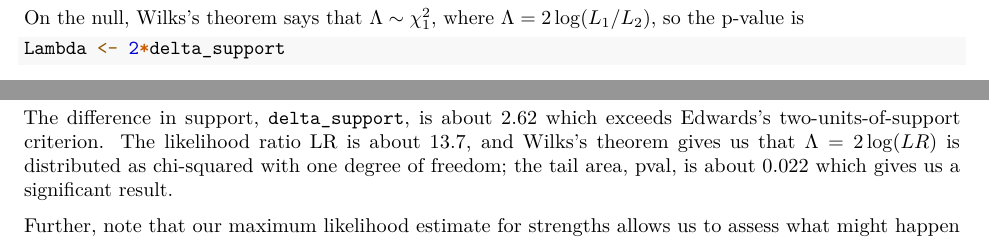
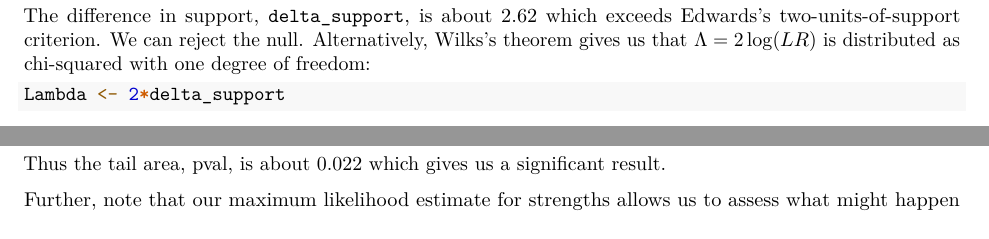
Before and after one commit to RobinHankin/hyper2, an R Markdown document (inst/table_tennis_serve.Rmd): two parts of page 3 of 3, joined at a grey line, cut at the place of the change. Rendered offline with R 4.5, knitr and Pandoc, then LaTeX, with nearby package versions; some code elsewhere in the file could not run offline.

Commit message:
rewording

````diff
--- a/inst/table_tennis_serve.Rmd
+++ b/inst/table_tennis_serve.Rmd
@@ -103,9 +103,11 @@ LR <- exp(delta_support)
 LR
 ```
 
-On the null, Wilks's theorem says that $\Lambda\sim\chi^2_1$, where
-$\Lambda=2\log(L_1/L_2)$, so the
-p-value is
+The difference in support, ```delta_support```, is about 2.62 which
+exceeds Edwards's two-units-of-support criterion.  We can reject the
+null.  Alternatively, Wilks's theorem gives us that
+$\Lambda=2\log(LR)$ is distributed as chi-squared with one degree of
+freedom:
 
 ```{r}
 Lambda <- 2*delta_support
@@ -113,14 +115,8 @@ pval <- pchisq(Lambda,df=1,lower.tail=FALSE)
 pval
 ```
 
-
-
-The difference in support, ```delta_support```, is about 2.62 which
-exceeds Edwards's two-units-of-support criterion.  The likelihood
-ratio LR is about 13.7, and Wilks's theorem gives us that
-$\Lambda=2\log(LR)$ is distributed as chi-squared with one degree of
-freedom; the tail area, pval, is about 0.022 which gives us a
-significant result.
+Thus the tail area, pval, is about 0.022 which gives us a significant
+result.
 
 
 Further, note that our maximum likelihood estimate for strengths
````
